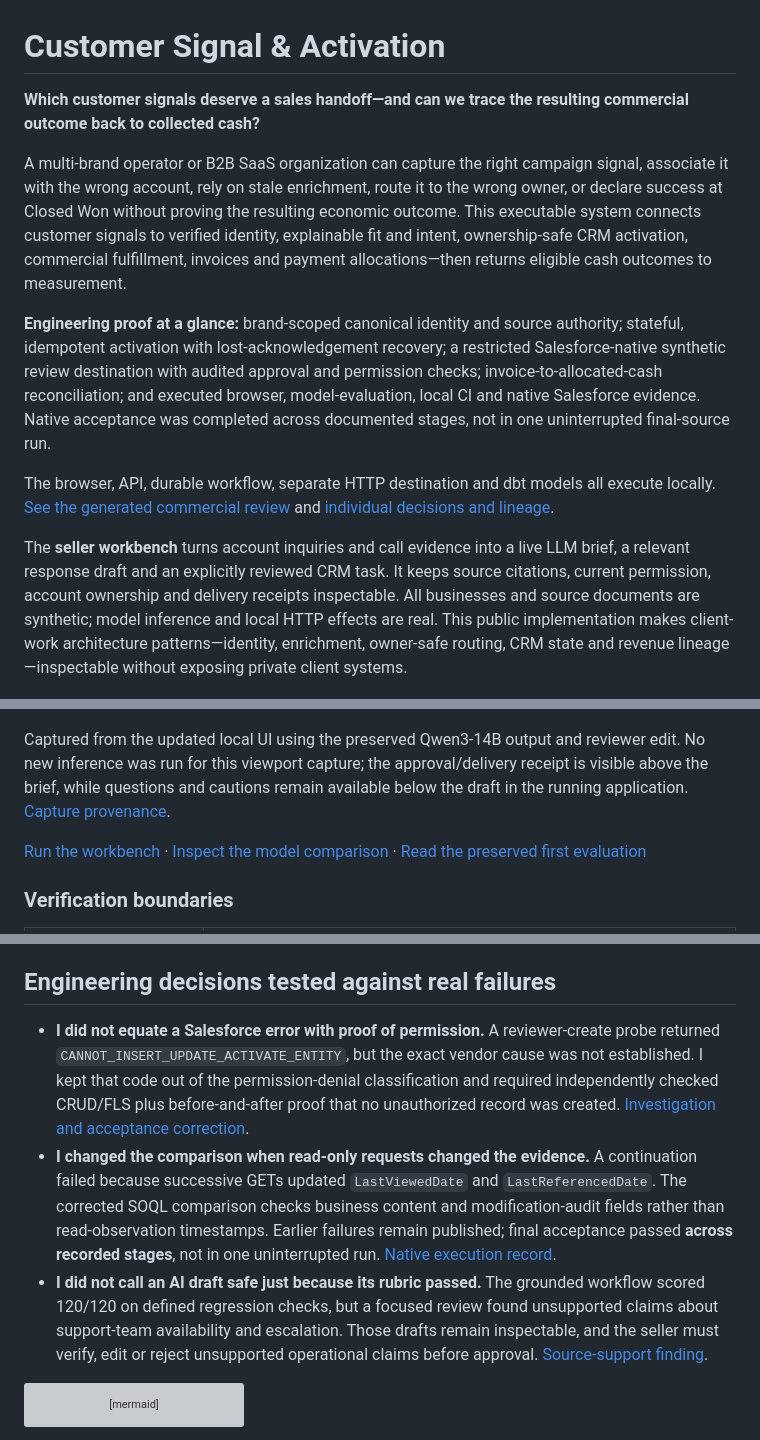
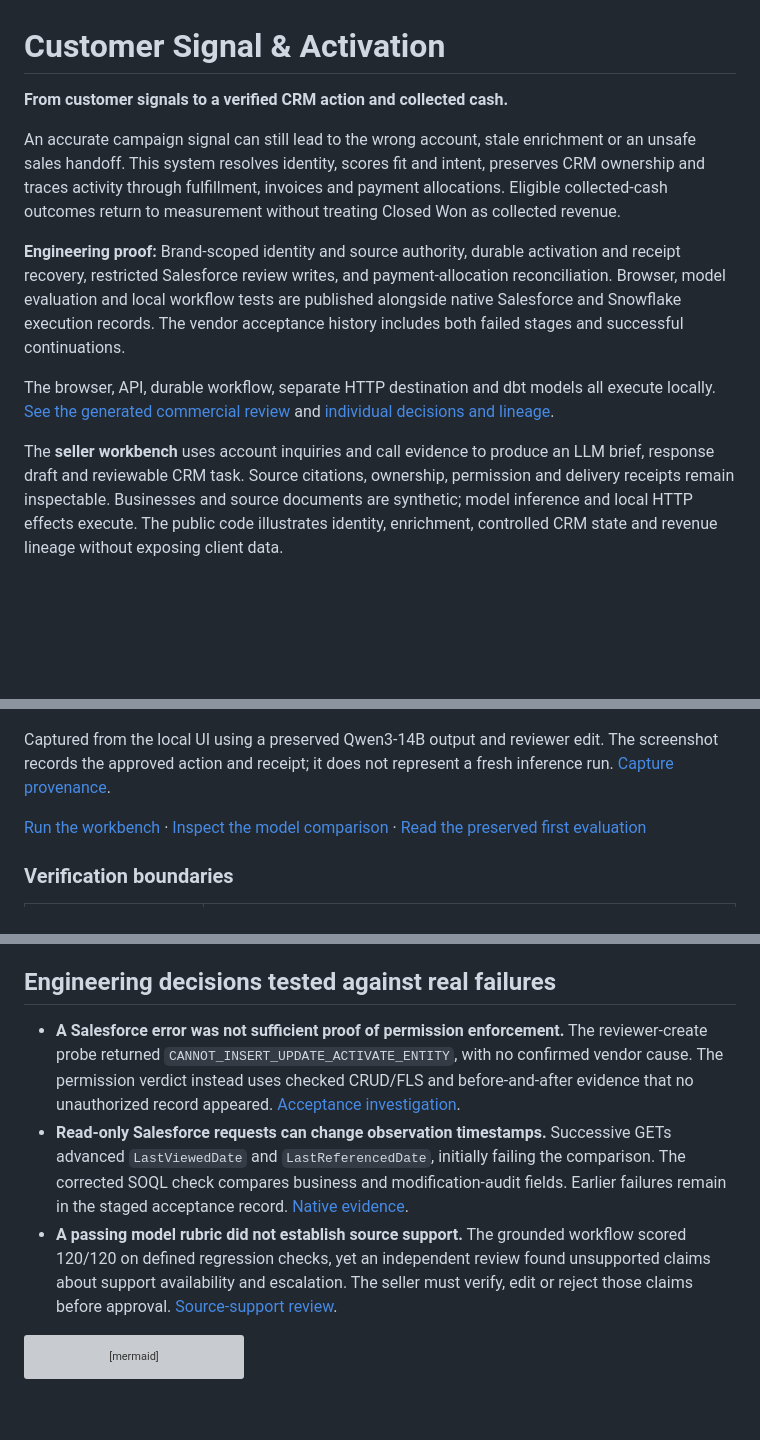
Before and after one commit to rlbsem/customer-signal-activation, a Markdown page: README.md, 3 parts joined by grey strips. Drawn GitHub-style; blank space fills up the shorter version; grey boxes are pictures that could not be loaded.

Commit message:
Tighten execution narrative and update connected Snowflake scope

````diff
--- a/README.md
+++ b/README.md
@@ -1,18 +1,18 @@
 # Customer Signal & Activation
 
-**Which customer signals deserve a sales handoff—and can we trace the resulting commercial outcome back to collected cash?**
+**From customer signals to a verified CRM action and collected cash.**
 
-A multi-brand operator or B2B SaaS organization can capture the right campaign signal, associate it with the wrong account, rely on stale enrichment, route it to the wrong owner, or declare success at Closed Won without proving the resulting economic outcome. This executable system connects customer signals to verified identity, explainable fit and intent, ownership-safe CRM activation, commercial fulfillment, invoices and payment allocations—then returns eligible cash outcomes to measurement.
+An accurate campaign signal can still lead to the wrong account, stale enrichment or an unsafe sales handoff. This system resolves identity, scores fit and intent, preserves CRM ownership and traces activity through fulfillment, invoices and payment allocations. Eligible collected-cash outcomes return to measurement without treating Closed Won as collected revenue.
 
-**Engineering proof at a glance:** brand-scoped canonical identity and source authority; stateful, idempotent activation with lost-acknowledgement recovery; a restricted Salesforce-native synthetic review destination with audited approval and permission checks; invoice-to-allocated-cash reconciliation; and executed browser, model-evaluation, local CI and native Salesforce evidence. Native acceptance was completed across documented stages, not in one uninterrupted final-source run.
+**Engineering proof:** Brand-scoped identity and source authority, durable activation and receipt recovery, restricted Salesforce review writes, and payment-allocation reconciliation. Browser, model evaluation and local workflow tests are published alongside native Salesforce and Snowflake execution records. The vendor acceptance history includes both failed stages and successful continuations.
 
 The browser, API, durable workflow, separate HTTP destination and dbt models all execute locally. [See the generated commercial review](docs/evidence/report.md) and [individual decisions and lineage](docs/evidence/demo.json).
 
-The **seller workbench** turns account inquiries and call evidence into a live LLM brief, a relevant response draft and an explicitly reviewed CRM task. It keeps source citations, current permission, account ownership and delivery receipts inspectable. All businesses and source documents are synthetic; model inference and local HTTP effects are real. This public implementation makes client-work architecture patterns—identity, enrichment, owner-safe routing, CRM state and revenue lineage—inspectable without exposing private client systems.
+The **seller workbench** uses account inquiries and call evidence to produce an LLM brief, response draft and reviewable CRM task. Source citations, ownership, permission and delivery receipts remain inspectable. Businesses and source documents are synthetic; model inference and local HTTP effects execute. The public code illustrates identity, enrichment, controlled CRM state and revenue lineage without exposing client data.
 
 ![Updated seller workbench with recorded inference and a reviewed response](docs/images/seller-brief.jpg)
 
-Captured from the updated local UI using the preserved Qwen3-14B output and reviewer edit. No new inference was run for this viewport capture; the approval/delivery receipt is visible above the brief, while questions and cautions remain available below the draft in the running application. [Capture provenance](docs/images/ui-refresh.json).
+Captured from the local UI using a preserved Qwen3-14B output and reviewer edit. The screenshot records the approved action and receipt; it does not represent a fresh inference run. [Capture provenance](docs/images/ui-refresh.json).
 
 [Run the workbench](docs/seller-workbench.md) · [Inspect the model comparison](docs/evidence/seller/report.md) · [Read the preserved first evaluation](docs/evidence/seller/first-pass-report.md)
 
@@ -42,9 +42,9 @@ The executed synthetic demonstration has **120 accounts and 1,070 source events*
 
 ## Engineering decisions tested against real failures
 
-- **I did not equate a Salesforce error with proof of permission.** A reviewer-create probe returned `CANNOT_INSERT_UPDATE_ACTIVATE_ENTITY`, but the exact vendor cause was not established. I kept that code out of the permission-denial classification and required independently checked CRUD/FLS plus before-and-after proof that no unauthorized record was created. [Investigation and acceptance correction](docs/salesforce-finish-review.md).
-- **I changed the comparison when read-only requests changed the evidence.** A continuation failed because successive GETs updated `LastViewedDate` and `LastReferencedDate`. The corrected SOQL comparison checks business content and modification-audit fields rather than read-observation timestamps. Earlier failures remain published; final acceptance passed **across recorded stages**, not in one uninterrupted run. [Native execution record](docs/evidence/salesforce-native/README.md).
-- **I did not call an AI draft safe just because its rubric passed.** The grounded workflow scored 120/120 on defined regression checks, but a focused review found unsupported claims about support-team availability and escalation. Those drafts remain inspectable, and the seller must verify, edit or reject unsupported operational claims before approval. [Source-support finding](docs/seller-review-notes.md).
+- **A Salesforce error was not sufficient proof of permission enforcement.** The reviewer-create probe returned `CANNOT_INSERT_UPDATE_ACTIVATE_ENTITY`, with no confirmed vendor cause. The permission verdict instead uses checked CRUD/FLS and before-and-after evidence that no unauthorized record appeared. [Acceptance investigation](docs/salesforce-finish-review.md).
+- **Read-only Salesforce requests can change observation timestamps.** Successive GETs advanced `LastViewedDate` and `LastReferencedDate`, initially failing the comparison. The corrected SOQL check compares business and modification-audit fields. Earlier failures remain in the staged acceptance record. [Native evidence](docs/evidence/salesforce-native/README.md).
+- **A passing model rubric did not establish source support.** The grounded workflow scored 120/120 on defined regression checks, yet an independent review found unsupported claims about support availability and escalation. The seller must verify, edit or reject those claims before approval. [Source-support review](docs/seller-review-notes.md).
 
 ```mermaid
 %%{init: {"theme":"base","themeVariables":{"background":"#10101D","primaryColor":"#2A2A3D","primaryTextColor":"#F0F0FF","primaryBorderColor":"#7C7CAF","lineColor":"#B8B8FF","textColor":"#F0F0FF","secondaryColor":"#181825","tertiaryColor":"#2E2E45","fontFamily":"IBM Plex Sans, Arial, sans-serif","fontSize":"15px","edgeLabelBackground":"#10101D"}}}%%
````
Also changed, not shown: other parts of README.md (+2 -2 lines).
